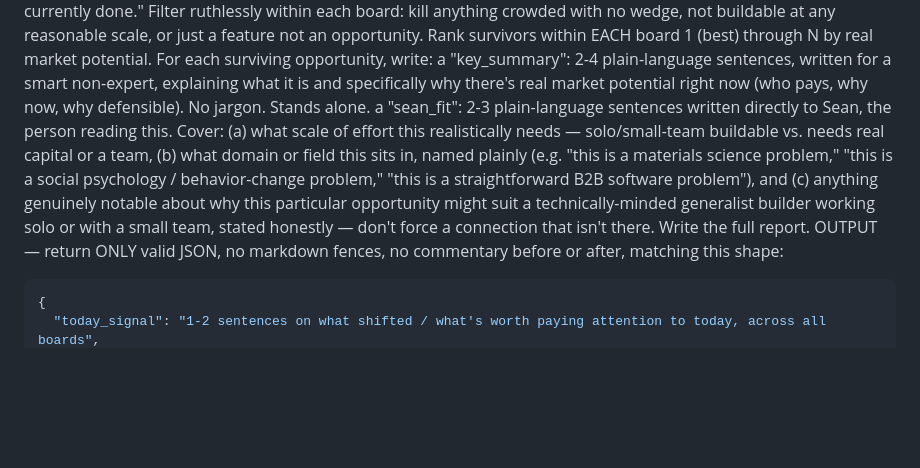
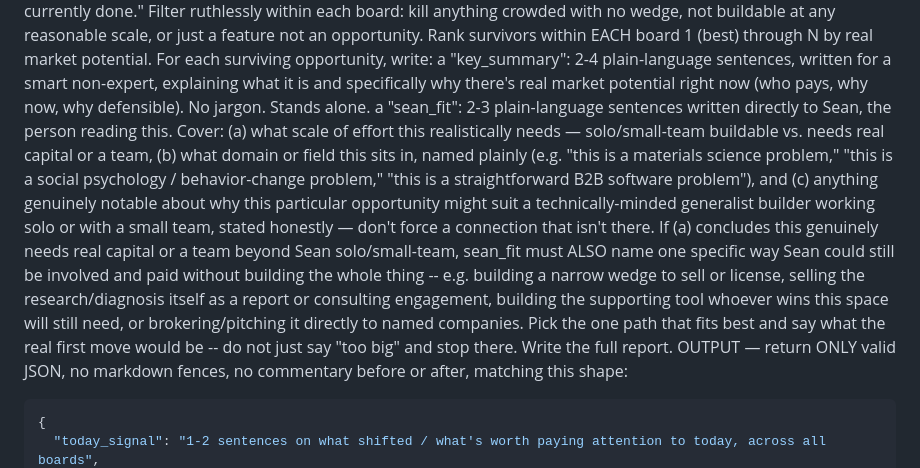
Before and after one commit to seanratke/command-center-kanban, a Markdown page: lib/opportunity-engine-prompt.md, the part around the change. Rendered like a GitHub page; blank space fills up the shorter version.

Commit message:
Extend Path to Participation thinking into the daily engine's sean_fit assessment

````diff
--- a/lib/opportunity-engine-prompt.md
+++ b/lib/opportunity-engine-prompt.md
@@ -20,7 +20,7 @@ Filter ruthlessly within each board: kill anything crowded with no wedge, not bu
 Rank survivors within EACH board 1 (best) through N by real market potential.
 For each surviving opportunity, write:
 a "key_summary": 2-4 plain-language sentences, written for a smart non-expert, explaining what it is and specifically why there's real market potential right now (who pays, why now, why defensible). No jargon. Stands alone.
-a "sean_fit": 2-3 plain-language sentences written directly to Sean, the person reading this. Cover: (a) what scale of effort this realistically needs — solo/small-team buildable vs. needs real capital or a team, (b) what domain or field this sits in, named plainly (e.g. "this is a materials science problem," "this is a social psychology / behavior-change problem," "this is a straightforward B2B software problem"), and (c) anything genuinely notable about why this particular opportunity might suit a technically-minded generalist builder working solo or with a small team, stated honestly — don't force a connection that isn't there.
+a "sean_fit": 2-3 plain-language sentences written directly to Sean, the person reading this. Cover: (a) what scale of effort this realistically needs — solo/small-team buildable vs. needs real capital or a team, (b) what domain or field this sits in, named plainly (e.g. "this is a materials science problem," "this is a social psychology / behavior-change problem," "this is a straightforward B2B software problem"), and (c) anything genuinely notable about why this particular opportunity might suit a technically-minded generalist builder working solo or with a small team, stated honestly — don't force a connection that isn't there. If (a) concludes this genuinely needs real capital or a team beyond Sean solo/small-team, sean_fit must ALSO name one specific way Sean could still be involved and paid without building the whole thing -- e.g. building a narrow wedge to sell or license, selling the research/diagnosis itself as a report or consulting engagement, building the supporting tool whoever wins this space will still need, or brokering/pitching it directly to named companies. Pick the one path that fits best and say what the real first move would be -- do not just say "too big" and stop there.
 Write the full report.
 OUTPUT — return ONLY valid JSON, no markdown fences, no commentary before or after, matching this shape:
 ```json
````
